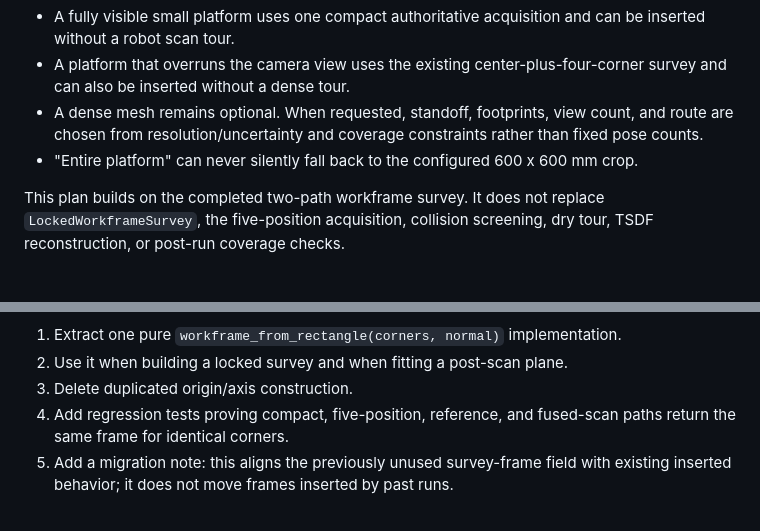
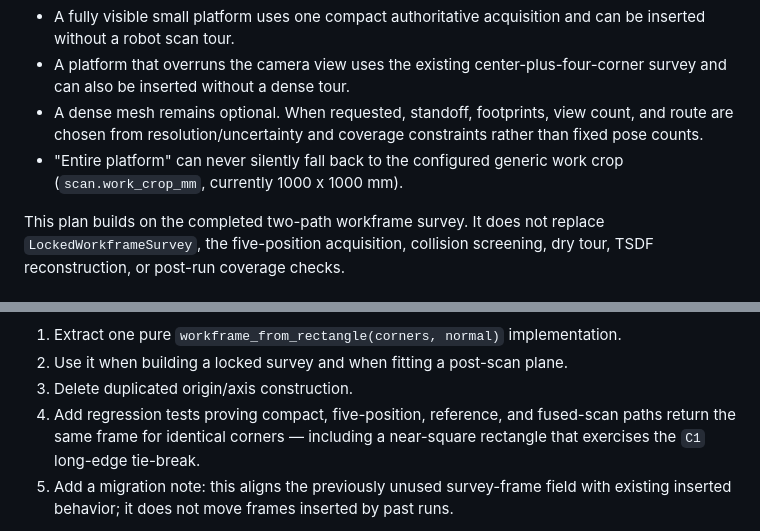
Before and after one commit to raffitch/robodk, a Markdown page: docs/adaptive-scan-frame-implementation-plan.md, 2 parts joined by grey strips. Drawn GitHub-style.

```diff
--- a/docs/adaptive-scan-frame-implementation-plan.md
+++ b/docs/adaptive-scan-frame-implementation-plan.md
@@ -14,7 +14,8 @@ full-resolution surface scan.
 - A dense mesh remains optional. When requested, standoff, footprints, view count, and
   route are chosen from resolution/uncertainty and coverage constraints rather than
   fixed pose counts.
-- "Entire platform" can never silently fall back to the configured 600 x 600 mm crop.
+- "Entire platform" can never silently fall back to the configured generic work crop
+  (`scan.work_crop_mm`, currently 1000 x 1000 mm).
 
 This plan builds on the completed two-path workframe survey. It does not replace
 `LockedWorkframeSurvey`, the five-position acquisition, collision screening, dry tour,
@@ -102,7 +108,8 @@ insert must not choose one silently.
 2. Use it when building a locked survey and when fitting a post-scan plane.
 3. Delete duplicated origin/axis construction.
 4. Add regression tests proving compact, five-position, reference, and fused-scan
-   paths return the same frame for identical corners.
+   paths return the same frame for identical corners — including a near-square
+   rectangle that exercises the `C1` long-edge tie-break.
 5. Add a migration note: this aligns the previously unused survey-frame field with
    existing inserted behavior; it does not move frames inserted by past runs.
 
```
Also changed, not shown: other parts of docs/adaptive-scan-frame-implementation-plan.md (+18 -5 lines).
